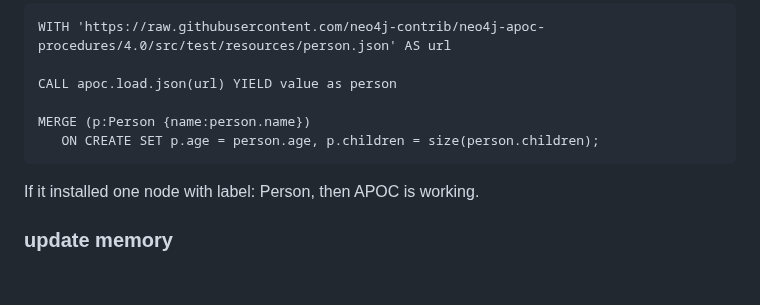
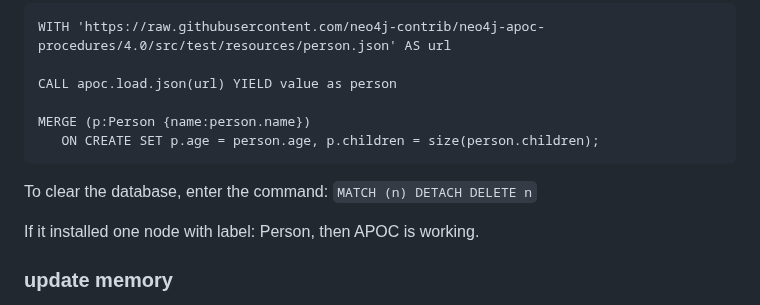
Before and after one commit to Pretty-Good-Freedom-Tech/hasenpfeffr-prepackaged, a Markdown page: README.md, the part around the change. Rendered like a GitHub page; blank space fills up the shorter version.

````diff
--- a/README.md
+++ b/README.md
@@ -165,6 +165,8 @@ MERGE (p:Person {name:person.name})
    ON CREATE SET p.age = person.age, p.children = size(person.children);
 ```
 
+To clear the database, enter the command: `MATCH (n) DETACH DELETE n`
+
 If it installed one node with label: Person, then APOC is working.
 
 ### update memory
````
